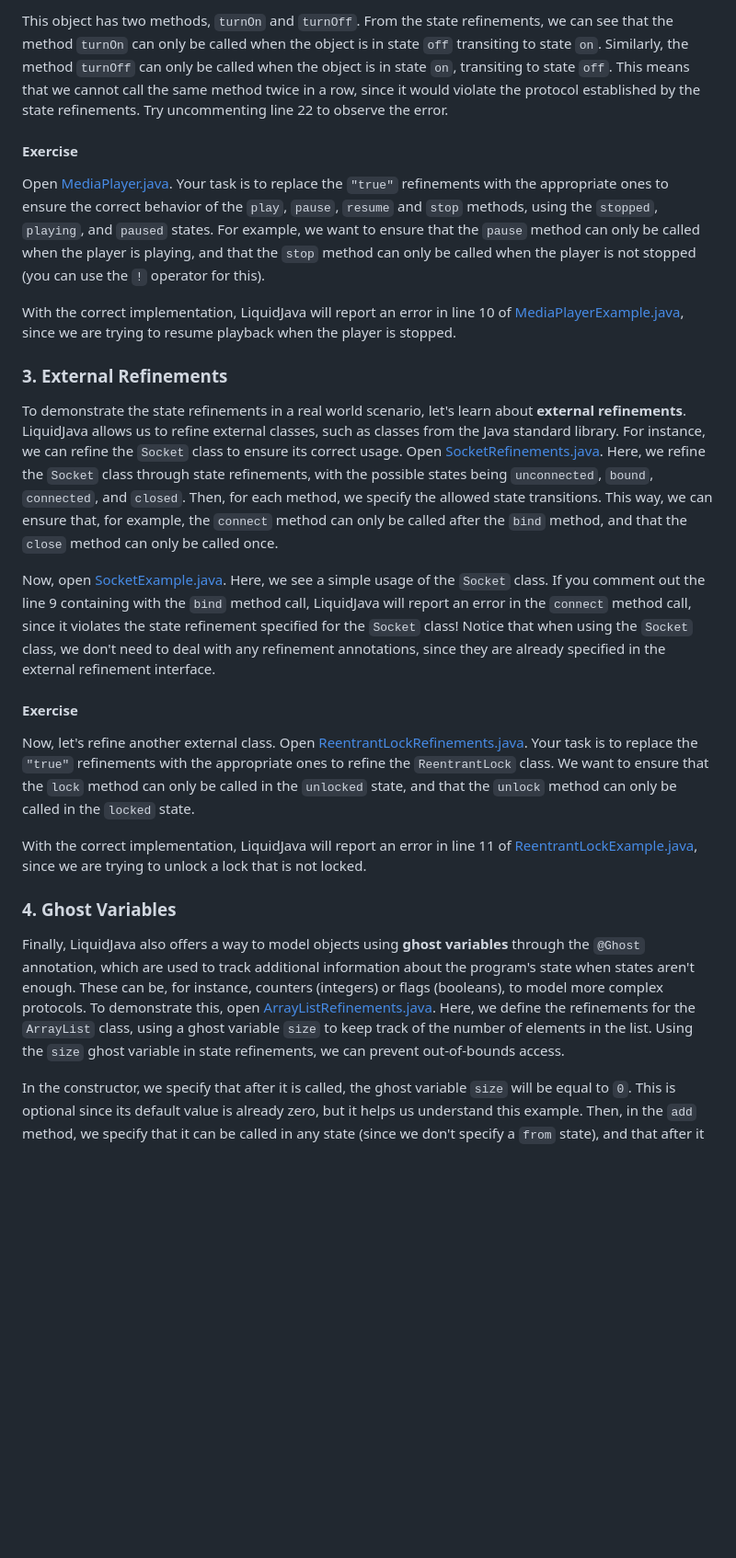
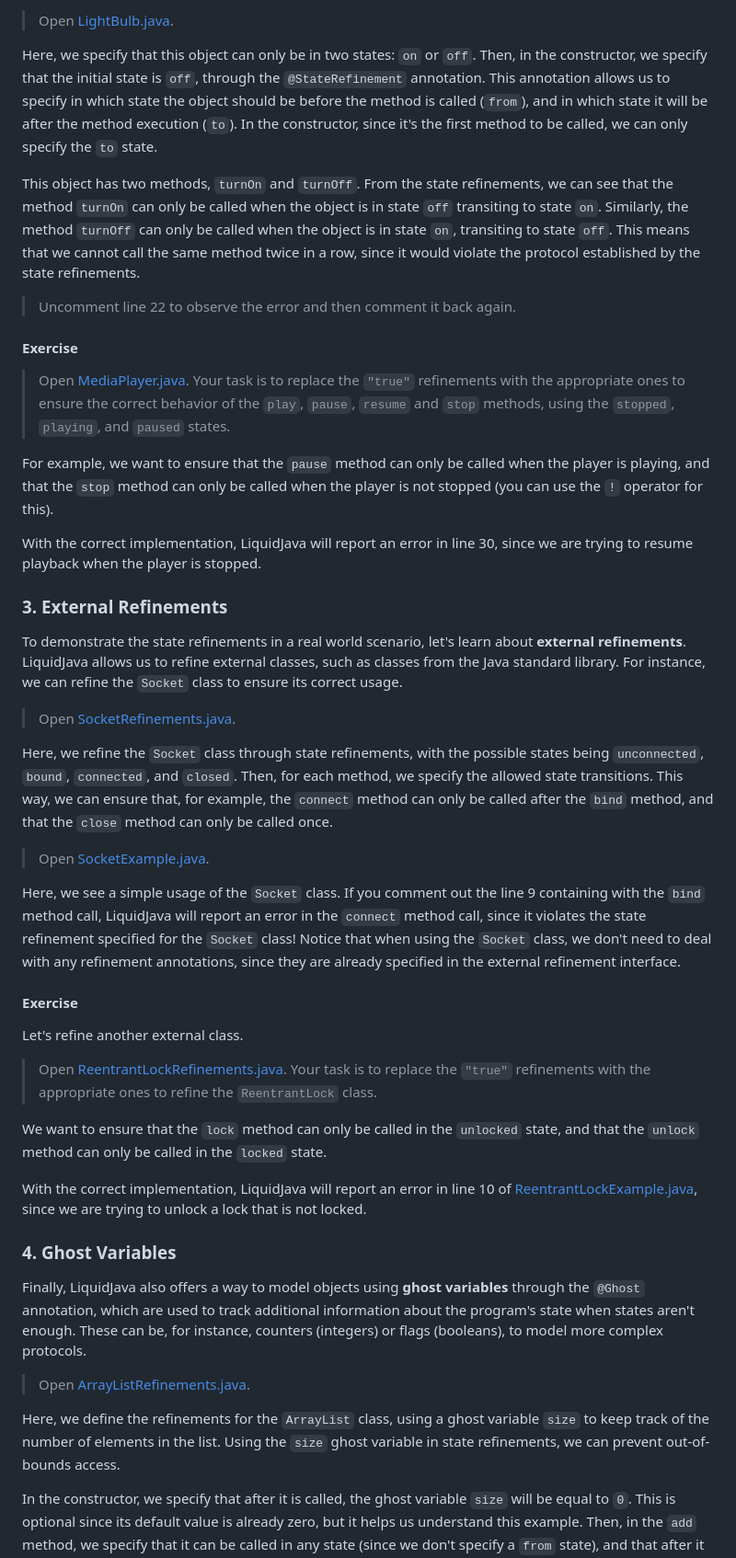
Before and after one commit to rcosta358/liquidjava-tutorial, a Markdown page: README.md, the part around one of its changes. Shown at 92% size. Drawn GitHub-style; blank space fills up the shorter version.

```diff
--- a/README.md
+++ b/README.md
@@ -98,29 +126,51 @@ Now, let's explore how to use **state refinements** to specify and verify proper
 
-This object has two methods, `turnOn` and `turnOff`. From the state refinements, we can see that the method `turnOn` can only be called when the object is in state `off` transiting to state `on`. Similarly, the method `turnOff` can only be called when the object is in state `on`, transiting to state `off`. This means that we cannot call the same method twice in a row, since it would violate the protocol established by the state refinements. Try uncommenting line 22 to observe the error.
+> Open [LightBulb.java](./src/main/java/com/tutorial/part2/LightBulb.java).
+
+Here, we specify that this object can only be in two states: `on` or `off`. Then, in the constructor, we specify that the initial state is `off`, through the `@StateRefinement` annotation. This annotation allows us to specify in which state the object should be before the method is called (`from`), and in which state it will be after the method execution (`to`). In the constructor, since it's the first method to be called, we can only specify the `to` state.
+
+This object has two methods, `turnOn` and `turnOff`. From the state refinements, we can see that the method `turnOn` can only be called when the object is in state `off` transiting to state `on`. Similarly, the method `turnOff` can only be called when the object is in state `on`, transiting to state `off`. This means that we cannot call the same method twice in a row, since it would violate the protocol established by the state refinements.
+
+> Uncomment line 22 to observe the error and then comment it back again.
 
 #### Exercise
 
-Open [MediaPlayer.java](./src/main/java/com/tutorial/part2/exercise/MediaPlayer.java). Your task is to replace the `"true"` refinements with the appropriate ones to ensure the correct behavior of the `play`, `pause`, `resume` and `stop` methods, using the `stopped`, `playing`, and `paused` states. For example, we want to ensure that the `pause` method can only be called when the player is playing, and that the `stop` method can only be called when the player is not stopped (you can use the `!` operator for this).
+> Open [MediaPlayer.java](./src/main/java/com/tutorial/part2/exercise/MediaPlayer.java). Your task is to replace the `"true"` refinements with the appropriate ones to ensure the correct behavior of the `play`, `pause`, `resume` and `stop` methods, using the `stopped`, `playing`, and `paused` states.
 
-With the correct implementation, LiquidJava will report an error in line 10 of [MediaPlayerExample.java](./src/main/java/com/tutorial/part2/exercise/MediaPlayerExample.java), since we are trying to resume playback when the player is stopped.
+For example, we want to ensure that the `pause` method can only be called when the player is playing, and that the `stop` method can only be called when the player is not stopped (you can use the `!` operator for this).
+
+With the correct implementation, LiquidJava will report an error in line 30, since we are trying to resume playback when the player is stopped.
 
 ### 3. External Refinements
 
-To demonstrate the state refinements in a real world scenario, let's learn about **external refinements**. LiquidJava allows us to refine external classes, such as classes from the Java standard library. For instance, we can refine the `Socket` class to ensure its correct usage. Open [SocketRefinements.java](./src/main/java/com/tutorial/part3/SocketRefinements.java). Here, we refine the `Socket` class through state refinements, with the possible states being `unconnected`, `bound`, `connected`, and `closed`. Then, for each method, we specify the allowed state transitions. This way, we can ensure that, for example, the `connect` method can only be called after the `bind` method, and that the `close` method can only be called once.
+To demonstrate the state refinements in a real world scenario, let's learn about **external refinements**. LiquidJava allows us to refine external classes, such as classes from the Java standard library. For instance, we can refine the `Socket` class to ensure its correct usage.
 
-Now, open [SocketExample.java](./src/main/java/com/tutorial/part3/SocketExample.java). Here, we see a simple usage of the `Socket` class. If you comment out the line 9 containing with the `bind` method call, LiquidJava will report an error in the `connect` method call, since it violates the state refinement specified for the `Socket` class! Notice that when using the `Socket` class, we don't need to deal with any refinement annotations, since they are already specified in the external refinement interface.
+> Open [SocketRefinements.java](./src/main/java/com/tutorial/part3/SocketRefinements.java).
+
+Here, we refine the `Socket` class through state refinements, with the possible states being `unconnected`, `bound`, `connected`, and `closed`. Then, for each method, we specify the allowed state transitions. This way, we can ensure that, for example, the `connect` method can only be called after the `bind` method, and that the `close` method can only be called once.
+
+> Open [SocketExample.java](./src/main/java/com/tutorial/part3/SocketExample.java).
+
+Here, we see a simple usage of the `Socket` class. If you comment out the line 9 containing with the `bind` method call, LiquidJava will report an error in the `connect` method call, since it violates the state refinement specified for the `Socket` class! Notice that when using the `Socket` class, we don't need to deal with any refinement annotations, since they are already specified in the external refinement interface.
 
 
 #### Exercise
 
-Now, let's refine another external class. Open [ReentrantLockRefinements.java](./src/main/java/com/tutorial/part3/exercise/ReentrantLockRefinements.java). Your task is to replace the `"true"` refinements with the appropriate ones to refine the `ReentrantLock` class. We want to ensure that the `lock` method can only be called in the `unlocked` state, and that the `unlock` method can only be called in the `locked` state.
+Let's refine another external class.
 
-With the correct implementation, LiquidJava will report an error in line 11 of [ReentrantLockExample.java](./src/main/java/com/tutorial/part3/exercise/ReentrantLockExample.java), since we are trying to unlock a lock that is not locked.
+> Open [ReentrantLockRefinements.java](./src/main/java/com/tutorial/part3/exercise/ReentrantLockRefinements.java). Your task is to replace the `"true"` refinements with the appropriate ones to refine the `ReentrantLock` class.
+
+We want to ensure that the `lock` method can only be called in the `unlocked` state, and that the `unlock` method can only be called in the `locked` state.
+
+With the correct implementation, LiquidJava will report an error in line 10 of [ReentrantLockExample.java](./src/main/java/com/tutorial/part3/exercise/ReentrantLockExample.java), since we are trying to unlock a lock that is not locked.
 
 
 ### 4. Ghost Variables
 
-Finally, LiquidJava also offers a way to model objects using **ghost variables** through the `@Ghost` annotation, which are used to track additional information about the program's state when states aren't enough. These can be, for instance, counters (integers) or flags (booleans), to model more complex protocols. To demonstrate this, open [ArrayListRefinements.java](./src/main/java/com/tutorial/part4/ArrayListRefinements.java). Here, we define the refinements for the `ArrayList` class, using a ghost variable `size` to keep track of the number of elements in the list. Using the `size` ghost variable in state refinements, we can prevent out-of-bounds access.
+Finally, LiquidJava also offers a way to model objects using **ghost variables** through the `@Ghost` annotation, which are used to track additional information about the program's state when states aren't enough. These can be, for instance, counters (integers) or flags (booleans), to model more complex protocols.
+
+> Open [ArrayListRefinements.java](./src/main/java/com/tutorial/part4/ArrayListRefinements.java).
+
+Here, we define the refinements for the `ArrayList` class, using a ghost variable `size` to keep track of the number of elements in the list. Using the `size` ghost variable in state refinements, we can prevent out-of-bounds access.
 
 In the constructor, we specify that after it is called, the ghost variable `size` will be equal to `0`. This is optional since its default value is already zero, but it helps us understand this example. Then, in the `add` method, we specify that it can be called in any state (since we don't specify a `from` state), and that after it is called, the `size` ghost variable will be incremented by one — the new size will be equal to the old size plus one (`old` is a special keyword that refers to the previous state of the object, so calling `size(old(this))` gets the value of `size` before the method was called). Finally, in the `get` method, we specify that the index parameter must be non-negative and less than the current size of the list, therefore preventing out-of-bounds errors.
 
```
Also changed, not shown: other parts of README.md (+46 -11 lines).
